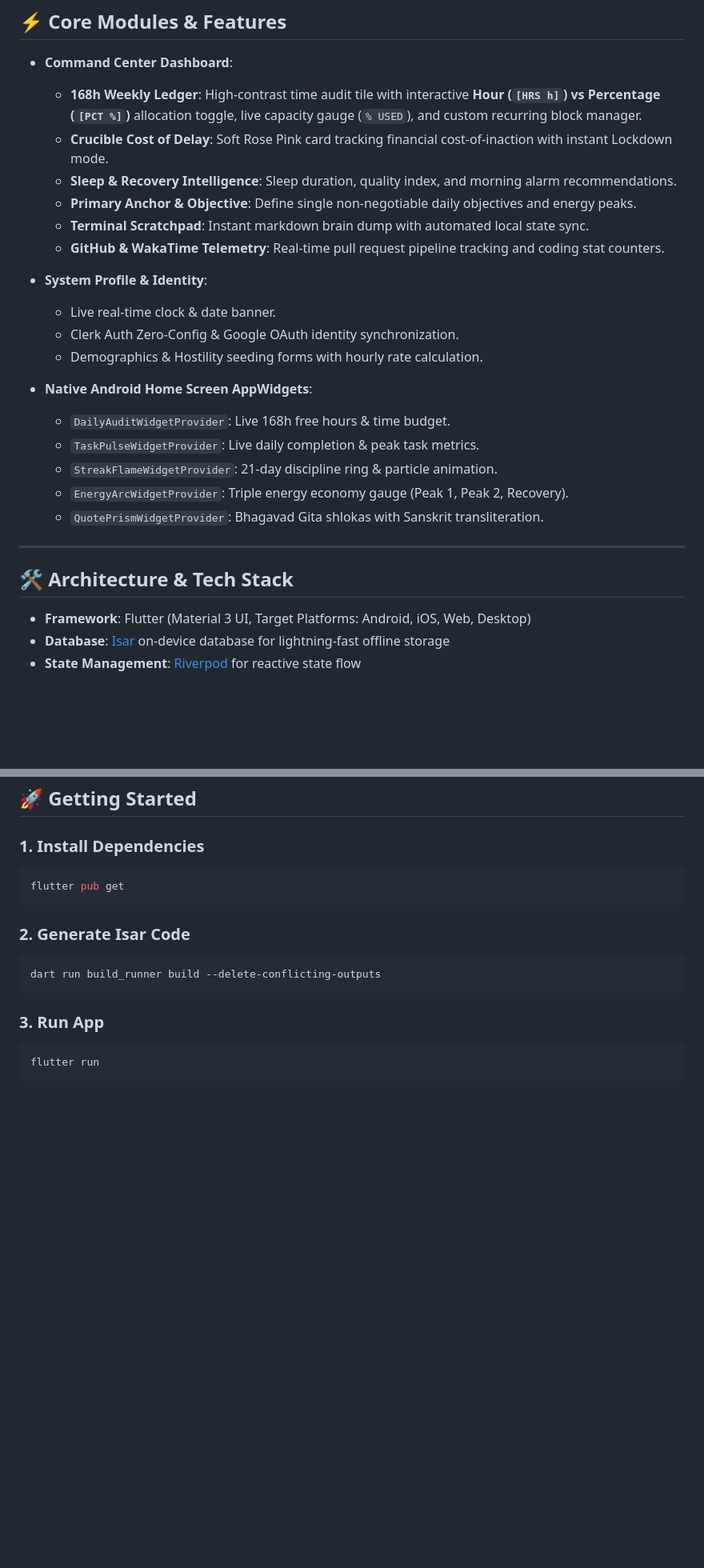
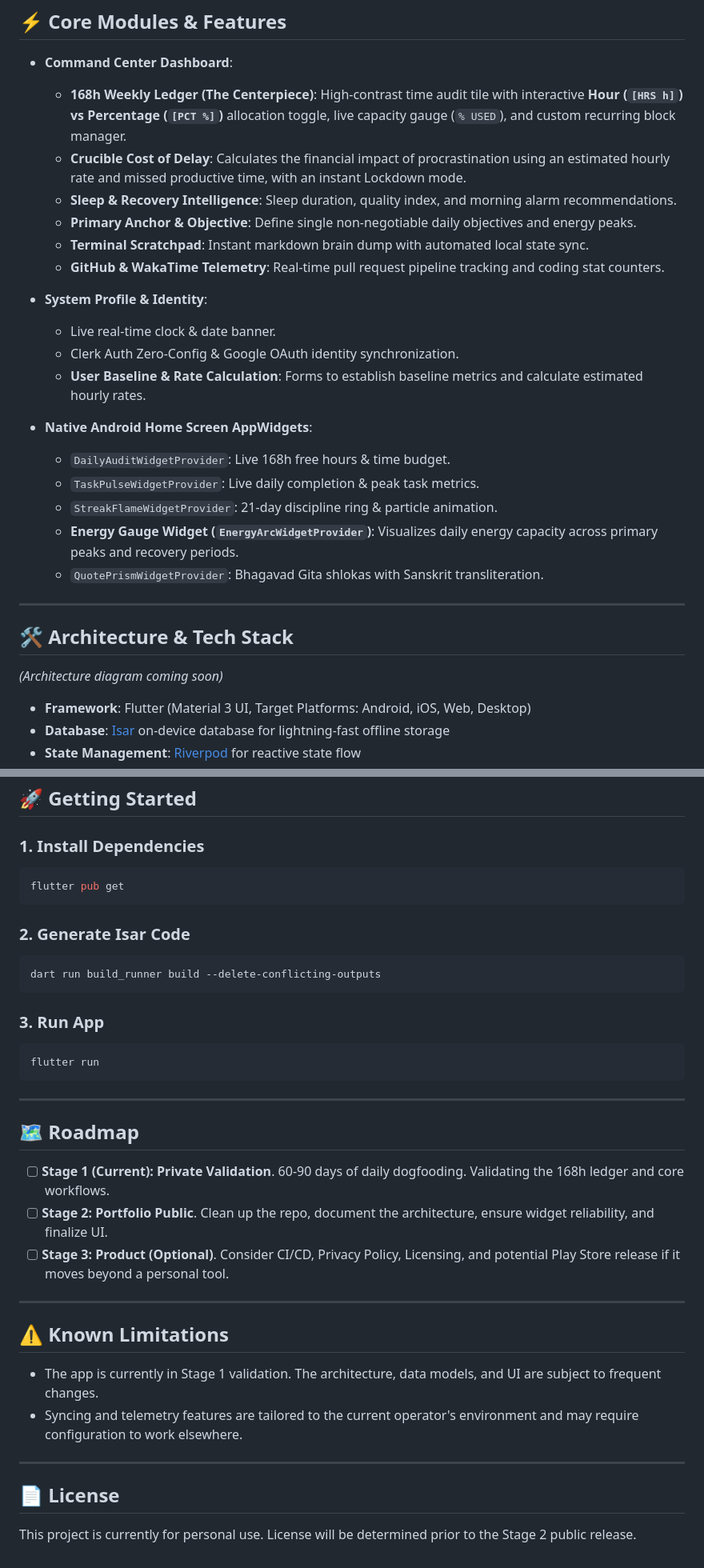
Before and after one commit to KVLNK12305/K.A.I.R.O, a Markdown page: README.md, 2 parts joined by grey strips. Shown at 80% size. GitHub-like rendering; blank space fills up the shorter version.

````diff
--- a/README.md
+++ b/README.md
@@ -25,8 +38,8 @@ The UI follows modern sports/editorial magazine aesthetics—curated color block
 ## ⚡ Core Modules & Features
 
 - **Command Center Dashboard**:
-  - **168h Weekly Ledger**: High-contrast time audit tile with interactive **Hour (`[HRS h]`) vs Percentage (`[PCT %]`)** allocation toggle, live capacity gauge (`% USED`), and custom recurring block manager.
-  - **Crucible Cost of Delay**: Soft Rose Pink card tracking financial cost-of-inaction with instant Lockdown mode.
+  - **168h Weekly Ledger (The Centerpiece)**: High-contrast time audit tile with interactive **Hour (`[HRS h]`) vs Percentage (`[PCT %]`)** allocation toggle, live capacity gauge (`% USED`), and custom recurring block manager.
+  - **Crucible Cost of Delay**: Calculates the financial impact of procrastination using an estimated hourly rate and missed productive time, with an instant Lockdown mode.
   - **Sleep & Recovery Intelligence**: Sleep duration, quality index, and morning alarm recommendations.
   - **Primary Anchor & Objective**: Define single non-negotiable daily objectives and energy peaks.
   - **Terminal Scratchpad**: Instant markdown brain dump with automated local state sync.
@@ -35,18 +48,19 @@ The UI follows modern sports/editorial magazine aesthetics—curated color block
 - **System Profile & Identity**:
   - Live real-time clock & date banner.
   - Clerk Auth Zero-Config & Google OAuth identity synchronization.
-  - Demographics & Hostility seeding forms with hourly rate calculation.
+  - **User Baseline & Rate Calculation**: Forms to establish baseline metrics and calculate estimated hourly rates.
 
 - **Native Android Home Screen AppWidgets**:
   - `DailyAuditWidgetProvider`: Live 168h free hours & time budget.
   - `TaskPulseWidgetProvider`: Live daily completion & peak task metrics.
   - `StreakFlameWidgetProvider`: 21-day discipline ring & particle animation.
-  - `EnergyArcWidgetProvider`: Triple energy economy gauge (Peak 1, Peak 2, Recovery).
+  - **Energy Gauge Widget (`EnergyArcWidgetProvider`)**: Visualizes daily energy capacity across primary peaks and recovery periods.
   - `QuotePrismWidgetProvider`: Bhagavad Gita shlokas with Sanskrit transliteration.
 
 ---
 
 ## 🛠️ Architecture & Tech Stack
+*(Architecture diagram coming soon)*
 
 - **Framework**: Flutter (Material 3 UI, Target Platforms: Android, iOS, Web, Desktop)
 - **Database**: [Isar](https://isar.dev/) on-device database for lightning-fast offline storage
@@ -90,3 +104,21 @@ dart run build_runner build --delete-conflicting-outputs
 ```bash
 flutter run
 ```
+
+---
+
+## 🗺️ Roadmap
+- [ ] **Stage 1 (Current): Private Validation**. 60-90 days of daily dogfooding. Validating the 168h ledger and core workflows.
+- [ ] **Stage 2: Portfolio Public**. Clean up the repo, document the architecture, ensure widget reliability, and finalize UI.
+- [ ] **Stage 3: Product (Optional)**. Consider CI/CD, Privacy Policy, Licensing, and potential Play Store release if it moves beyond a personal tool.
+
+---
+
+## ⚠️ Known Limitations
+- The app is currently in Stage 1 validation. The architecture, data models, and UI are subject to frequent changes.
+- Syncing and telemetry features are tailored to the current operator's environment and may require configuration to work elsewhere.
+
+---
+
+## 📄 License
+This project is currently for personal use. License will be determined prior to the Stage 2 public release.
````
Also changed, not shown: other parts of README.md (+14 -1 lines).
